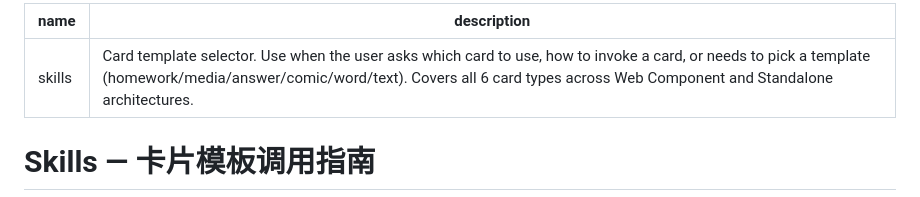
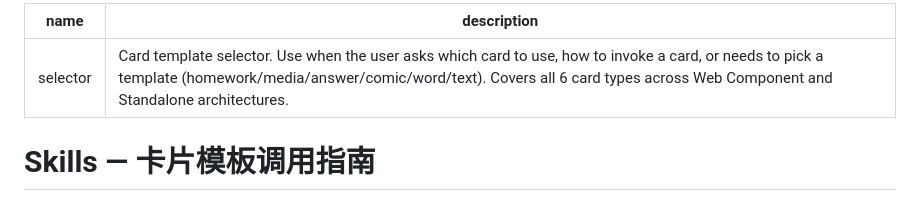
Before and after one commit to meiresonneroselyne970-wq/Security-Testing-Skills, a Markdown page: .claude/skills/selector.md, the part around the change. Drawn GitHub-style.

```diff
--- a/.claude/skills/skills.md
+++ b/.claude/skills/selector.md
@@ -1,5 +1,5 @@
 ---
-name: skills
+name: selector
 description: Card template selector. Use when the user asks which card to use, how to invoke a card, or needs to pick a template (homework/media/answer/comic/word/text). Covers all 6 card types across Web Component and Standalone architectures.
 ---
 
```
